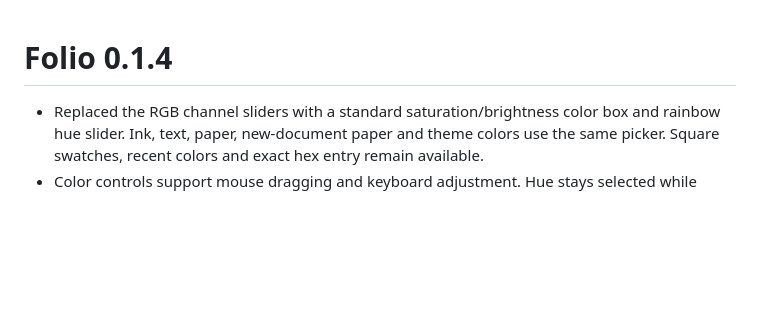
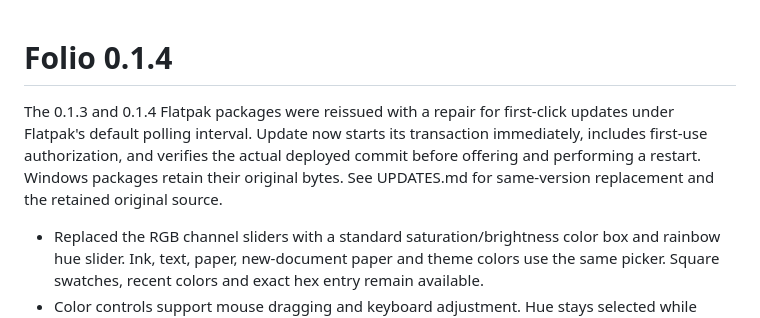
Before and after one commit to juccul/Folio, a Markdown page: RELEASE_NOTES.md, the part around the change. GitHub-like rendering; blank space fills up the shorter version.

```diff
--- a/RELEASE_NOTES.md
+++ b/RELEASE_NOTES.md
@@ -1,4 +1,11 @@
 # Folio 0.1.4
+
+The 0.1.3 and 0.1.4 Flatpak packages were reissued with a repair for first-click
+updates under Flatpak's default polling interval. Update now starts its
+transaction immediately, includes first-use authorization, and verifies the
+actual deployed commit before offering and performing a restart. Windows
+packages retain their original bytes. See UPDATES.md for same-version replacement
+and the retained original source.
 
 - Replaced the RGB channel sliders with a standard saturation/brightness color box and rainbow hue slider. Ink, text, paper, new-document paper and theme colors use the same picker. Square swatches, recent colors and exact hex entry remain available.
 - Color controls support mouse dragging and keyboard adjustment. Hue stays selected while choosing white, gray or black. Transparent theme borders and input colors retain their opacity and show a checkerboard alpha control.
```
Also changed, not shown: RELEASE_VALIDATION.md (+26 -0 lines), UPDATES.md (+25 -0 lines).
